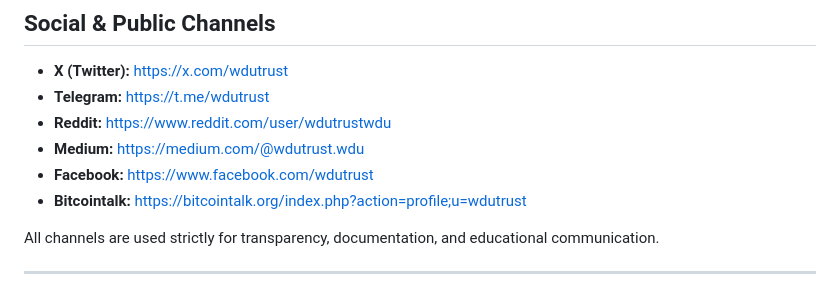
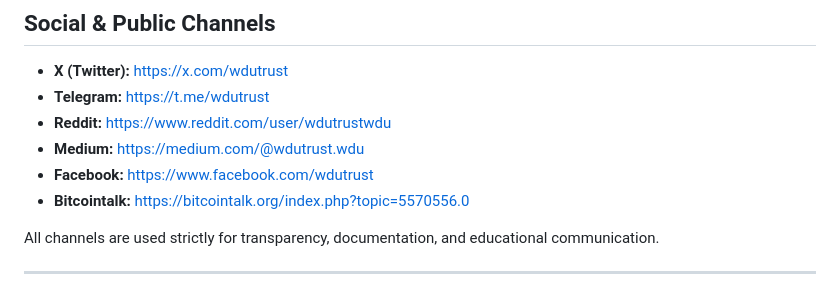
Before and after one commit to wdutrust/wdu, a Markdown page: README.md, the part around the change. Drawn GitHub-style.

```diff
--- a/README.md
+++ b/README.md
@@ -112,7 +112,7 @@ The founder is responsible for:
 - **Reddit:** https://www.reddit.com/user/wdutrustwdu
 - **Medium:** https://medium.com/@wdutrust.wdu
 - **Facebook:** https://www.facebook.com/wdutrust
-- **Bitcointalk:** https://bitcointalk.org/index.php?action=profile;u=wdutrust
+- **Bitcointalk:** https://bitcointalk.org/index.php?topic=5570556.0
 
 All channels are used strictly for transparency,
 documentation, and educational communication.
```
